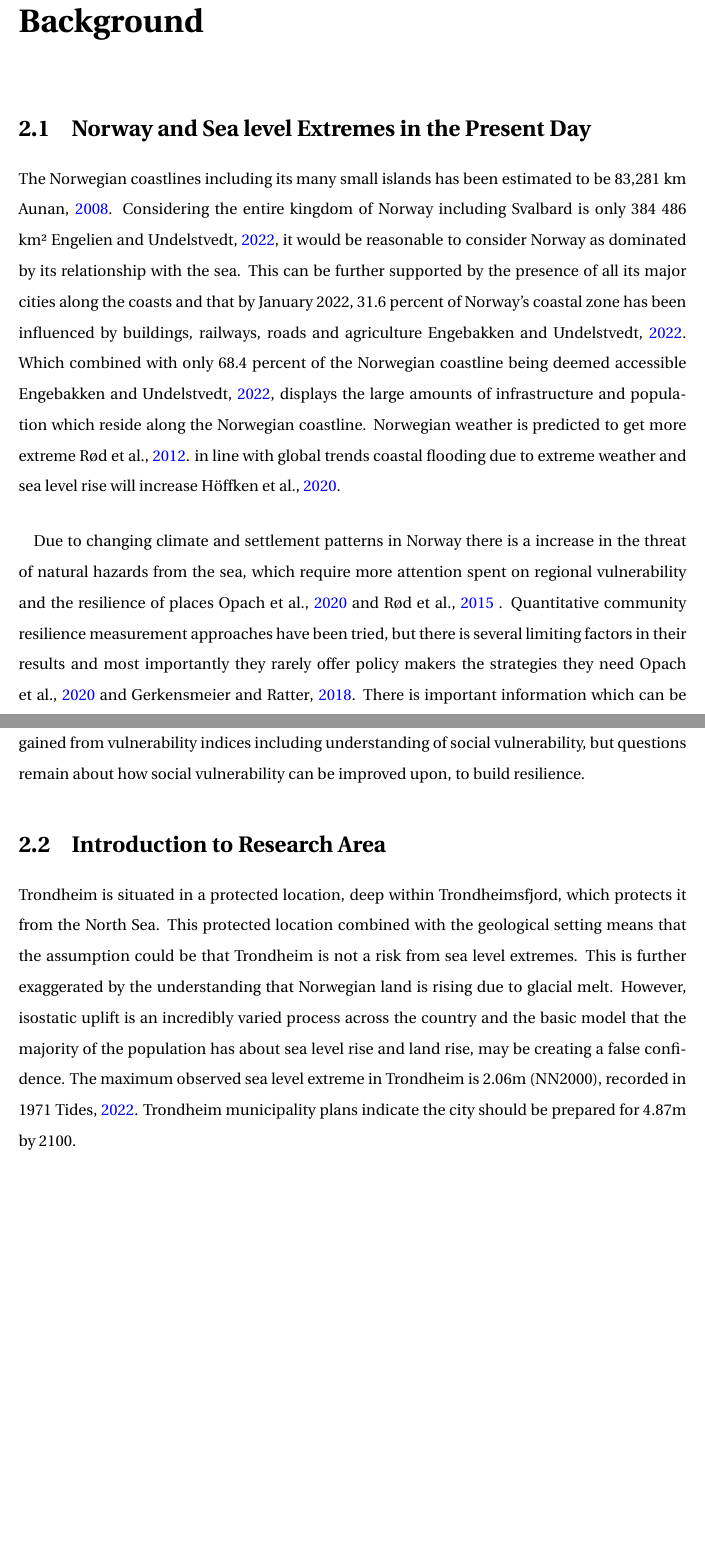
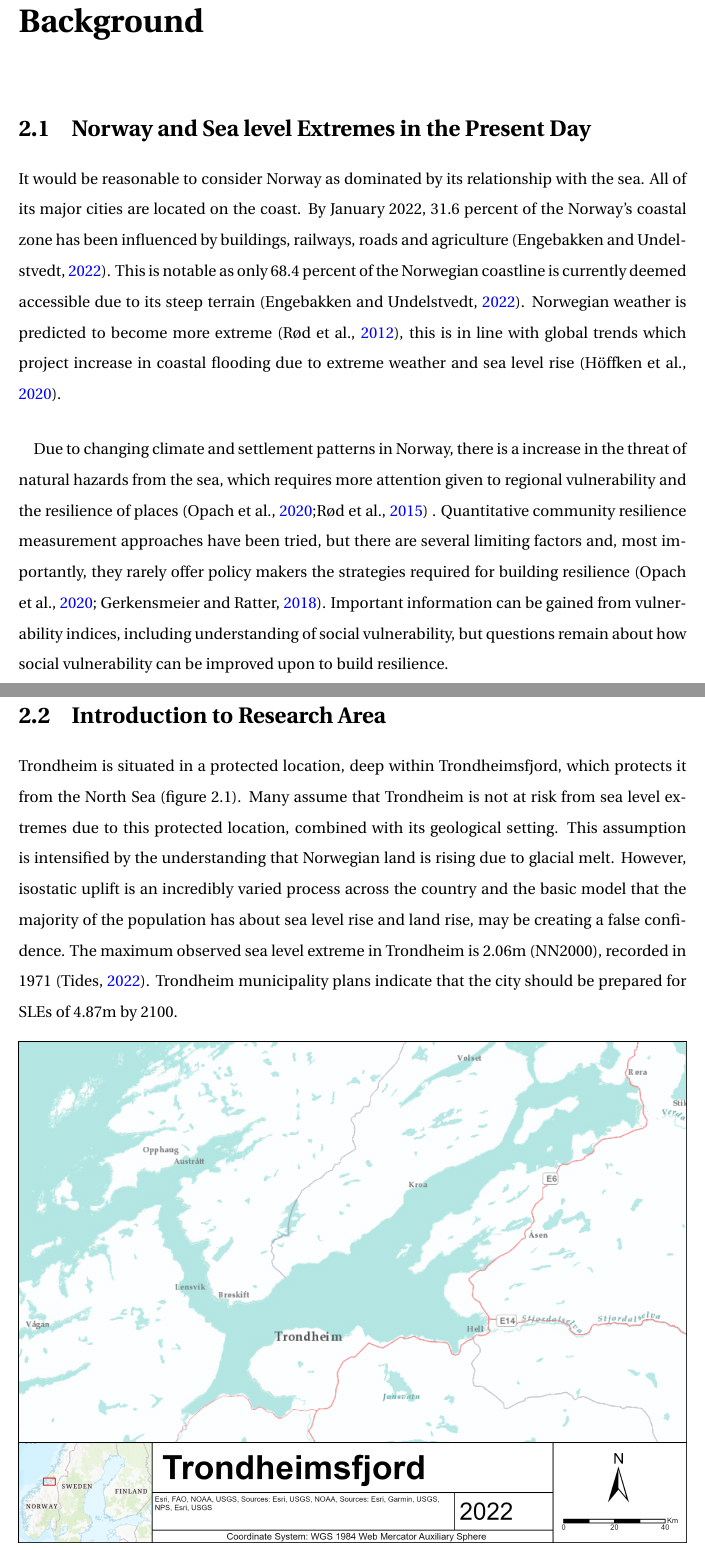
Before and after one commit to aamccormack/thesis_write, a LaTeX thesis (thesis.tex, which reads background info.tex): two parts of pages 24 and 25 of 132, joined at a grey line, cut so that both start at the same text, the shorter picture padded with empty space. Compiled offline with pdfLaTeX.

Commit message:
prrofed up to chapter 2.3 background

```diff
--- a/background info.tex
+++ b/background info.tex
@@ -1,20 +1,20 @@
 \chapter{Background}
 
 \section{Norway and Sea level Extremes in the Present Day}
-The Norwegian coastlines including its many small islands has been estimated to be 83,281 km \cite{aunan_strong_2008}. Considering the entire kingdom of Norway including Svalbard is only 384 486 km² \cite{engelien_area_2022}, it would be reasonable to consider Norway as dominated by its relationship with the sea. This can be further supported by the presence of all its major cities along the coasts and that by January 2022, 31.6 percent of Norway's coastal zone has been influenced by buildings, railways, roads and agriculture \cite{engebakken_construction_2022}. Which combined with only 68.4 percent of the Norwegian coastline being deemed accessible \cite{engebakken_construction_2022}, displays the large amounts of infrastructure and population which reside along the Norwegian coastline. Norwegian weather is predicted to get more extreme \cite{rod_integrated_2012}. in line with global trends coastal flooding due to extreme weather and sea level rise will increase \cite{hoffken_effects_2020}.
+ It would be reasonable to consider Norway as dominated by its relationship with the sea. All of its major cities are located on the coast.  By January 2022, 31.6 percent of the Norway's coastal zone has been influenced by buildings, railways, roads and agriculture (\cite{engebakken_construction_2022}). This is notable as only 68.4 percent of the Norwegian coastline is currently deemed accessible due to its steep terrain (\cite{engebakken_construction_2022}). Norwegian weather is predicted to become more extreme (\cite{rod_integrated_2012}), this is in line with global trends which project increase in coastal flooding due to extreme weather and sea level rise (\cite{hoffken_effects_2020}).
 \paragraph{}
 
-Due to changing climate and settlement patterns in Norway there is a increase in the threat of natural hazards from the sea, which require more attention spent on regional vulnerability and the resilience of places \cite{opach_seeking_2020} and \cite{rod_three_2015} . Quantitative community resilience measurement approaches have been tried, but there is several limiting factors in their results and most importantly they rarely offer policy makers the strategies they need \cite{opach_seeking_2020} and \cite{gerkensmeier_governing_2018}. There is important information which can be gained from vulnerability indices including understanding of social vulnerability, but questions remain about how social vulnerability can be improved upon, to build resilience.
+Due to changing climate and settlement patterns in Norway, there is a increase in the threat of natural hazards from the sea, which requires more attention given to regional vulnerability and the resilience of places (\cite{opach_seeking_2020};\cite{rod_three_2015}) . Quantitative community resilience measurement approaches have been tried, but there are several limiting factors and, most importantly, they rarely offer policy makers the strategies required for building resilience (\cite{opach_seeking_2020}; \cite{gerkensmeier_governing_2018}). Important information can be gained from vulnerability indices, including understanding of social vulnerability, but questions remain about how social vulnerability can be improved upon to build resilience.
 
 
 \section{Introduction to Research Area}
 
-Trondheim is situated in a protected location, deep within Trondheimsfjord, which protects it from the North Sea. This protected location combined with the geological setting means that the assumption could be that Trondheim is not a risk from sea level extremes. This is further exaggerated by the understanding that Norwegian land is rising due to glacial melt. However, isostatic uplift is an incredibly varied process across the country and the basic model that the majority of the population has about sea level rise and land rise, may be creating a false confidence.  The maximum observed sea level extreme in Trondheim is 2.06m (NN2000), recorded in 1971 \cite{tides_high_2022}. Trondheim municipality plans indicate the city should be prepared for 4.87m by 2100.
+Trondheim is situated in a protected location, deep within Trondheimsfjord, which protects it from the North Sea (figure 2.1). Many assume that Trondheim is not at risk from sea level extremes due to this protected location, combined with its geological setting. This assumption is intensified by the understanding that Norwegian land is rising due to glacial melt. However, isostatic uplift is an incredibly varied process across the country and the basic model that the majority of the population has about sea level rise and land rise, may be creating a false confidence.  The maximum observed sea level extreme in Trondheim is 2.06m (NN2000), recorded in 1971 (\cite{tides_high_2022}). Trondheim municipality plans indicate that the city should be prepared for SLEs of 4.87m by 2100.
 
 \begin{figure}[h!]
     \centering
     \includegraphics[width=1.0\textwidth]{fig/Trondheimsfjord.png}
-    \caption{The location of Trondheim - The city is situated in Trondheimsfjord, which provides protection to the North Sea. Figure created using ArcGIS Pro}
+    \caption{The location of Trondheim - the city is situated in Trondheimsfjord, which provides protection to the North Sea. Figure created using ArcGIS Pro}
     \label{fig:research area Trondheim}
 \end{figure}
 
```
Also changed, not shown: acronyms.tex (+1 -1 lines), background info.tex (6 more changed lines).
